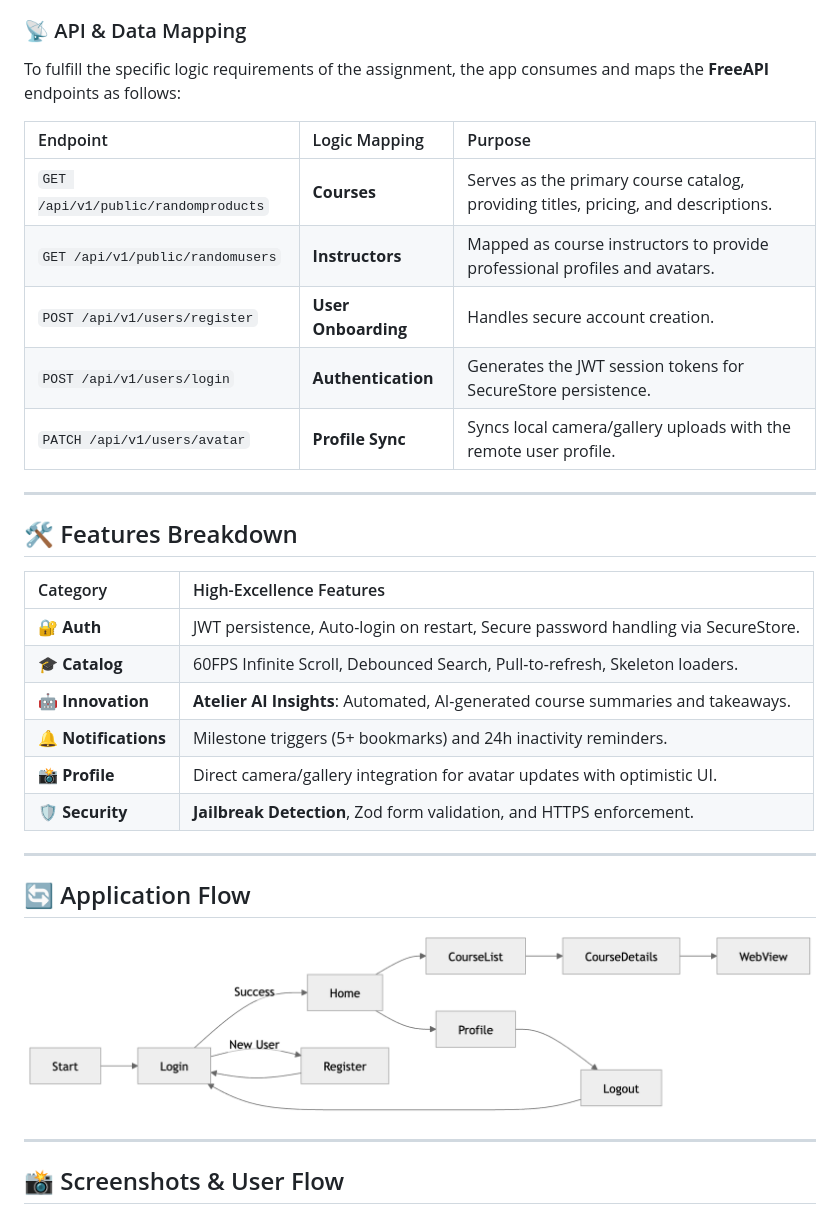
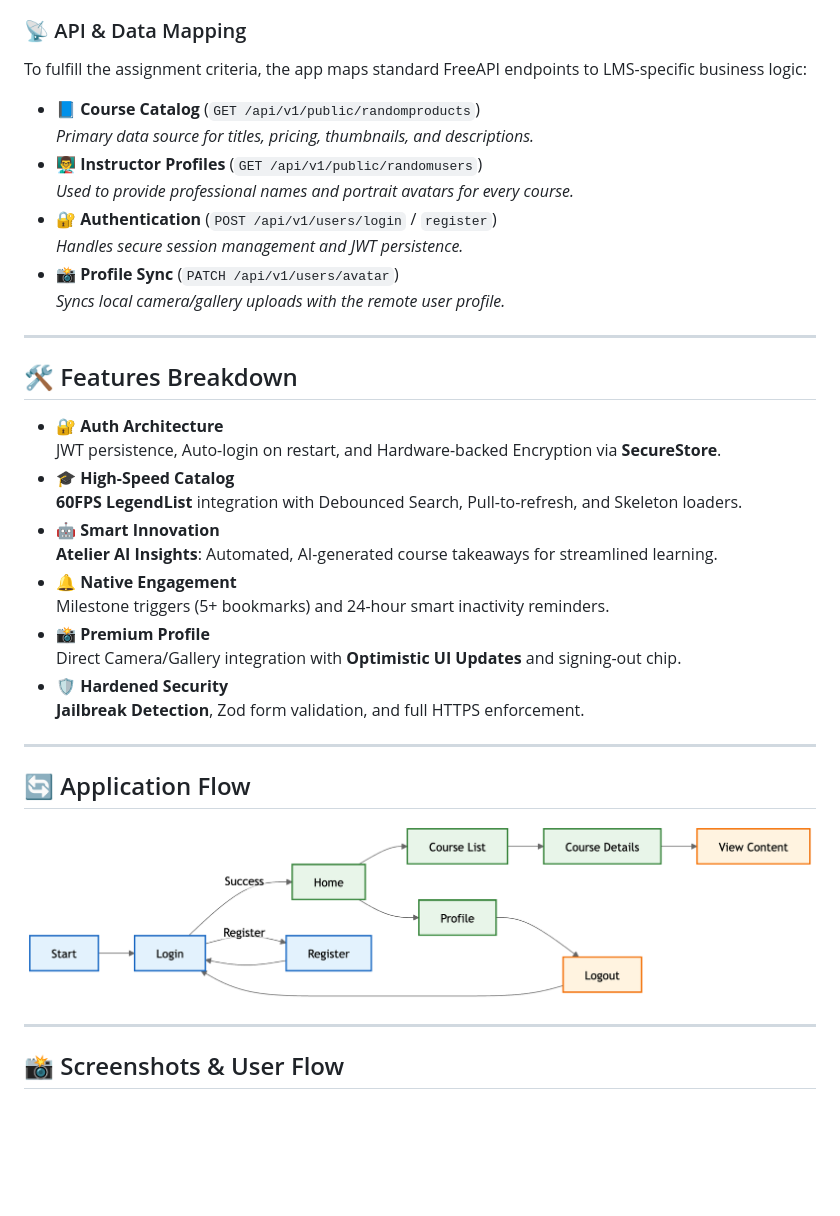
Before and after one commit to epavan162/edtech-lms-app, a Markdown page: README.md, the part around the change printed below. GitHub-like rendering; pictures changed too: assets/app-flow.png; blank space fills up the shorter version.

```diff
--- a/README.md
+++ b/README.md
@@ -58,28 +58,33 @@ The course content view uses a sophisticated **WebView-to-Native bridge**.
 
 ### 📡 API & Data Mapping
 
-To fulfill the specific logic requirements of the assignment, the app consumes and maps the **FreeAPI** endpoints as follows:
+To fulfill the assignment criteria, the app maps standard FreeAPI endpoints to LMS-specific business logic:
 
-| Endpoint | Logic Mapping | Purpose |
-| :--- | :--- | :--- |
-| `GET /api/v1/public/randomproducts` | **Courses** | Serves as the primary course catalog, providing titles, pricing, and descriptions. |
-| `GET /api/v1/public/randomusers` | **Instructors** | Mapped as course instructors to provide professional profiles and avatars. |
-| `POST /api/v1/users/register` | **User Onboarding** | Handles secure account creation. |
-| `POST /api/v1/users/login` | **Authentication** | Generates the JWT session tokens for SecureStore persistence. |
-| `PATCH /api/v1/users/avatar` | **Profile Sync** | Syncs local camera/gallery uploads with the remote user profile. |
+*   **📘 Course Catalog** (`GET /api/v1/public/randomproducts`)
+    *Primary data source for titles, pricing, thumbnails, and descriptions.*
+*   **👨‍🏫 Instructor Profiles** (`GET /api/v1/public/randomusers`)
+    *Used to provide professional names and portrait avatars for every course.*
+*   **🔐 Authentication** (`POST /api/v1/users/login` / `register`)
+    *Handles secure session management and JWT persistence.*
+*   **📸 Profile Sync** (`PATCH /api/v1/users/avatar`)
+    *Syncs local camera/gallery uploads with the remote user profile.*
 
 ---
 
 ## 🛠 Features Breakdown
 
-| Category             | High-Excellence Features                                                          |
-| :------------------- | :-------------------------------------------------------------------------------- |
-| **🔐 Auth**          | JWT persistence, Auto-login on restart, Secure password handling via SecureStore. |
-| **🎓 Catalog**       | 60FPS Infinite Scroll, Debounced Search, Pull-to-refresh, Skeleton loaders.       |
-| **🤖 Innovation**    | **Atelier AI Insights**: Automated, AI-generated course summaries and takeaways.  |
-| **🔔 Notifications** | Milestone triggers (5+ bookmarks) and 24h inactivity reminders.                   |
-| **📸 Profile**       | Direct camera/gallery integration for avatar updates with optimistic UI.          |
-| **🛡 Security**      | **Jailbreak Detection**, Zod form validation, and HTTPS enforcement.              |
+*   **🔐 Auth Architecture**
+    JWT persistence, Auto-login on restart, and Hardware-backed Encryption via **SecureStore**.
+*   **🎓 High-Speed Catalog**
+    **60FPS LegendList** integration with Debounced Search, Pull-to-refresh, and Skeleton loaders.
+*   **🤖 Smart Innovation**
+    **Atelier AI Insights**: Automated, AI-generated course takeaways for streamlined learning.
+*   **🔔 Native Engagement**
+    Milestone triggers (5+ bookmarks) and 24-hour smart inactivity reminders.
+*   **📸 Premium Profile**
+    Direct Camera/Gallery integration with **Optimistic UI Updates** and signing-out chip.
+*   **🛡️ Hardened Security**
+    **Jailbreak Detection**, Zod form validation, and full HTTPS enforcement.
 
 ---
 
```
Also changed, not shown: other parts of README.md (+40 -24 lines), assets/ci-cd-pipeline.png, 1 other file.
